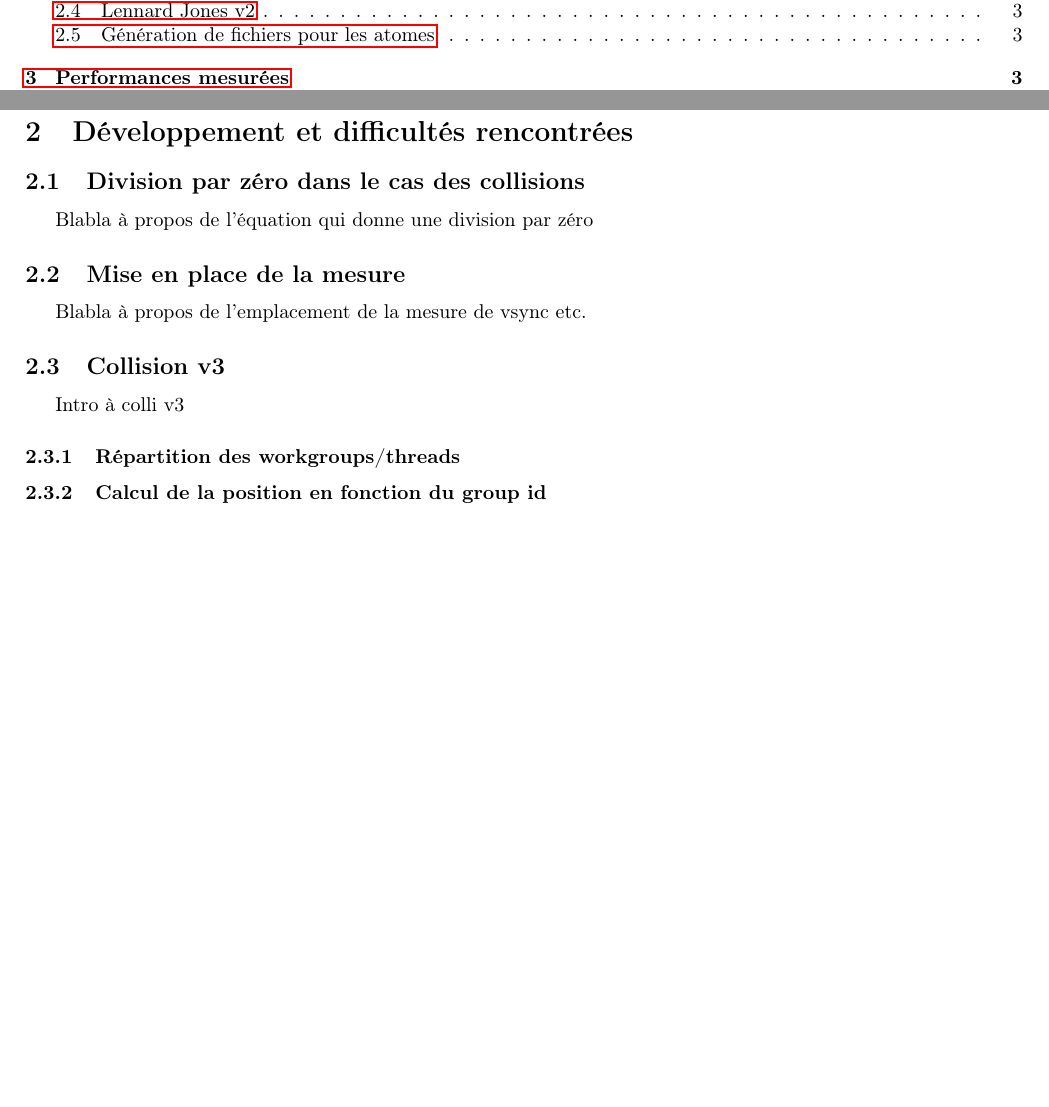
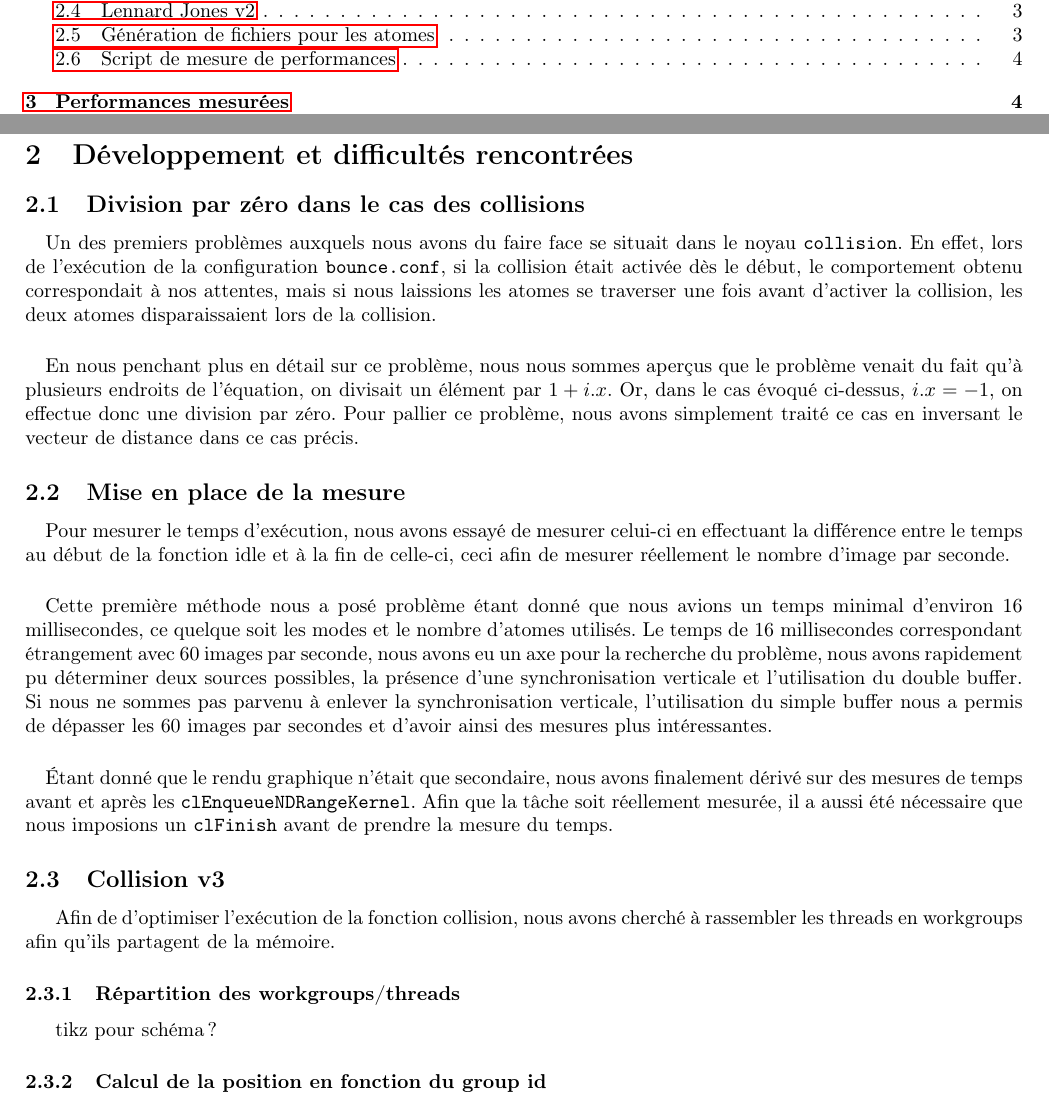
Before and after one commit to uOptim/pmg-enseirb, a LaTeX document (report/report.tex): two parts of pages 2 and 3 of 3 before the commit and two parts of pages 2 and 3 of 4 after it, joined at a grey line, cut so that both start at the same text, the shorter picture padded with empty space. Compiled offline with pdfLaTeX.

Commit message:
Updating report

```diff
--- a/report/report.tex
+++ b/report/report.tex
@@ -69,14 +69,49 @@
 \section{Développement et difficultés rencontrées}
 
 \subsection{Division par zéro dans le cas des collisions}
-Blabla à propos de l'équation qui donne une division par zéro
+
+\paragraph{}
+Un des premiers problèmes auxquels nous avons du faire face se situait dans le
+noyau \verb!collision!. En effet, lors de l'exécution de la configuration
+\verb!bounce.conf!, si la collision était activée dès le début, le
+comportement obtenu correspondait à nos attentes, mais si nous laissions les
+atomes se traverser une fois avant d'activer la collision, les deux atomes
+disparaissaient lors de la collision.
+
+\paragraph{}
+En nous penchant plus en détail sur ce problème, nous nous sommes aperçus que le
+problème venait du fait qu'à plusieurs endroits de l'équation, on divisait un
+élément par $1 + i.x$. Or, dans le cas évoqué ci-dessus, $i.x = -1$, on effectue
+donc une division par zéro. Pour pallier ce problème, nous avons simplement
+traité ce cas en inversant le vecteur de distance dans ce cas précis.
 
 \subsection{Mise en place de la mesure}
-Blabla à propos de l'emplacement de la mesure de vsync etc.
+\paragraph{}
+Pour mesurer le temps d'exécution, nous avons essayé de mesurer celui-ci en
+effectuant la différence entre le temps au début de la fonction idle et à la
+fin de celle-ci, ceci afin de mesurer réellement le nombre d'image par seconde.
+\paragraph{}
+Cette première méthode nous a posé problème étant donné que nous avions un temps
+minimal d'environ 16 millisecondes, ce quelque soit les modes et le nombre
+d'atomes utilisés. Le temps de 16 millisecondes correspondant étrangement avec
+60 images par seconde, nous avons eu un axe pour la recherche du problème, nous
+avons rapidement pu déterminer deux sources possibles, la présence d'une
+synchronisation verticale et l'utilisation du double buffer. Si nous ne sommes
+pas parvenu à enlever la synchronisation verticale, l'utilisation du simple
+buffer nous a permis de dépasser les 60 images par secondes et d'avoir ainsi des
+mesures plus intéressantes.
+\paragraph{}
+Étant donné que le rendu graphique n'était que secondaire, nous avons finalement
+dérivé sur des mesures de temps avant et après les
+\verb!clEnqueueNDRangeKernel!. Afin que la tâche soit réellement mesurée, il
+a aussi été nécessaire que nous imposions un \verb!clFinish! avant de prendre
+la mesure du temps.
 
 \subsection{Collision v3}
-Intro à colli v3
+Afin de d'optimiser l'exécution de la fonction collision, nous avons cherché à
+rassembler les threads en workgroups afin qu'ils partagent de la mémoire.
 \subsubsection{Répartition des workgroups/threads}
+tikz pour schéma?
 \subsubsection{Calcul de la position en fonction du group id}
 \subsubsection{Complexité}
 Nombre de threads élevé, mais calcul de la racine carrée... à voir si en
```
Also changed, not shown: report/report.tex (2 more changed lines).
